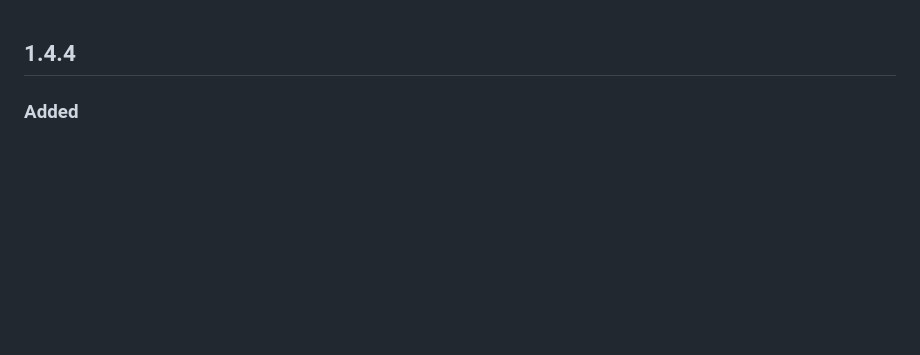
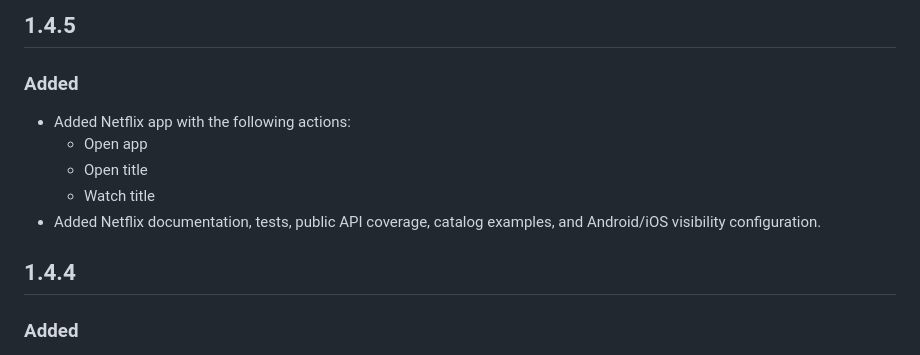
Before and after one commit to DeepLinkX/DeeplinkX, a Markdown page: CHANGELOG.md, the part around the change. Rendered like a GitHub page; blank space fills up the shorter version.

```diff
--- a/CHANGELOG.md
+++ b/CHANGELOG.md
@@ -1,3 +1,13 @@
+## 1.4.5
+
+### Added
+
+* Added Netflix app with the following actions:
+  * Open app
+  * Open title
+  * Watch title
+* Added Netflix documentation, tests, public API coverage, catalog examples, and Android/iOS visibility configuration.
+
 ## 1.4.4
 
 ### Added
```
Also changed, not shown: README.md (+4 -2 lines), doc/apps/netflix.md (added, +81 -0 lines), example/assets/netflix.png (added), 12 other files.
